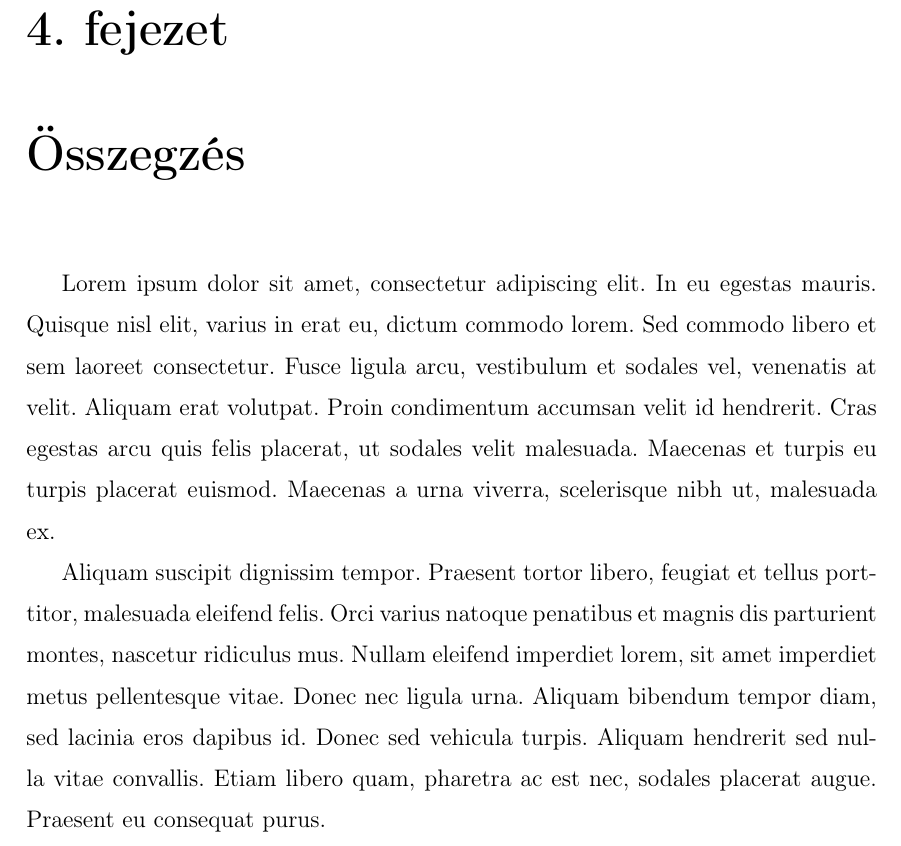
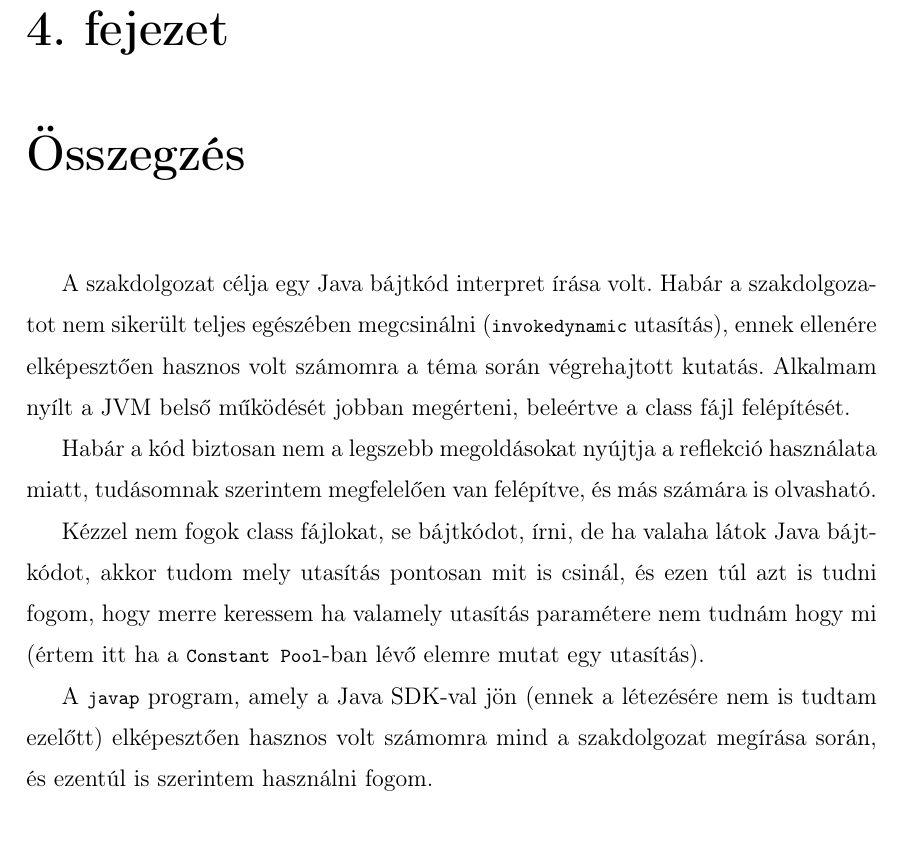
Before and after one commit to Zoltan-Balazs/jabyinja, a LaTeX thesis (thesis/thesis.tex, which reads thesis/text/sum.tex): part of page 28 of 32, cut so that both start at the same text. Compiled offline with pdfLaTeX.

Commit message:
Added summary of thesis

```diff
--- a/thesis/text/sum.tex
+++ b/thesis/text/sum.tex
@@ -1,6 +1,10 @@
 \chapter{Összegzés}
 \label{ch:sum}
 
-Lorem ipsum dolor sit amet, consectetur adipiscing elit. In eu egestas mauris. Quisque nisl elit, varius in erat eu, dictum commodo lorem. Sed commodo libero et sem laoreet consectetur. Fusce ligula arcu, vestibulum et sodales vel, venenatis at velit. Aliquam erat volutpat. Proin condimentum accumsan velit id hendrerit. Cras egestas arcu quis felis placerat, ut sodales velit malesuada. Maecenas et turpis eu turpis placerat euismod. Maecenas a urna viverra, scelerisque nibh ut, malesuada ex.
+A szakdolgozat célja egy Java bájtkód interpret írása volt. Habár a szakdolgozatot nem sikerült teljes egészében megcsinálni (\lstinline{invokedynamic} utasítás), ennek ellenére elképesztően hasznos volt számomra a téma során végrehajtott kutatás. Alkalmam nyílt a JVM belső működését jobban megérteni, beleértve a class fájl felépítését.
 
-Aliquam suscipit dignissim tempor. Praesent tortor libero, feugiat et tellus porttitor, malesuada eleifend felis. Orci varius natoque penatibus et magnis dis parturient montes, nascetur ridiculus mus. Nullam eleifend imperdiet lorem, sit amet imperdiet metus pellentesque vitae. Donec nec ligula urna. Aliquam bibendum tempor diam, sed lacinia eros dapibus id. Donec sed vehicula turpis. Aliquam hendrerit sed nulla vitae convallis. Etiam libero quam, pharetra ac est nec, sodales placerat augue. Praesent eu consequat purus.
+Habár a kód biztosan nem a legszebb megoldásokat nyújtja a reflekció használata miatt, tudásomnak szerintem megfelelően van felépítve, és más számára is olvasható.
+
+Kézzel nem fogok class fájlokat, se bájtkódot, írni, de ha valaha látok Java bájtkódot, akkor tudom mely utasítás pontosan mit is csinál, és ezen túl azt is tudni fogom, hogy merre keressem ha valamely utasítás paramétere nem tudnám hogy mi (értem itt ha a \lstinline{Constant Pool}-ban lévő elemre mutat egy utasítás).
+
+A \lstinline{javap} program, amely a Java SDK-val jön (ennek a létezésére nem is tudtam ezelőtt) elképesztően hasznos volt számomra mind a szakdolgozat megírása során, és ezentúl is szerintem használni fogom.
```
